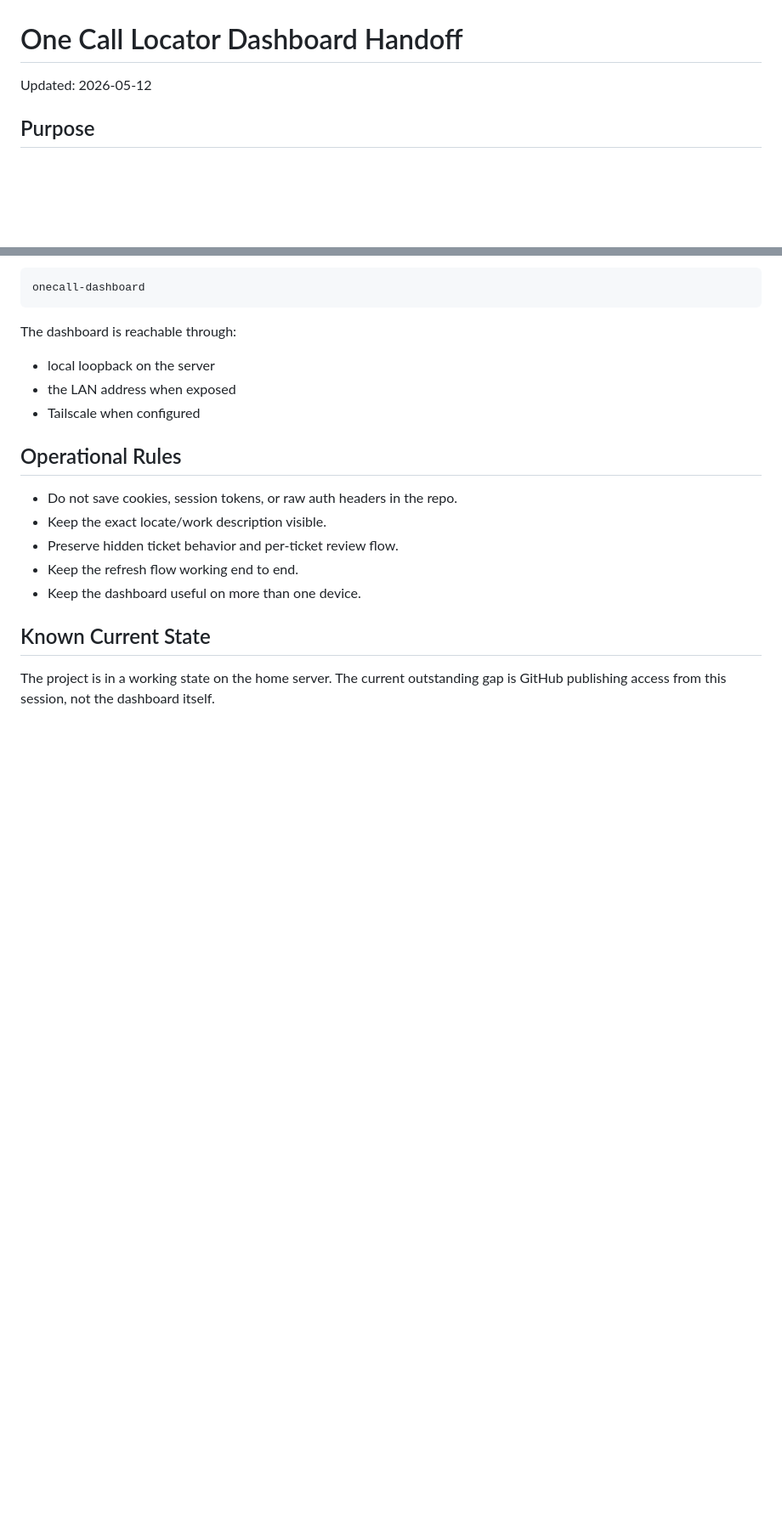
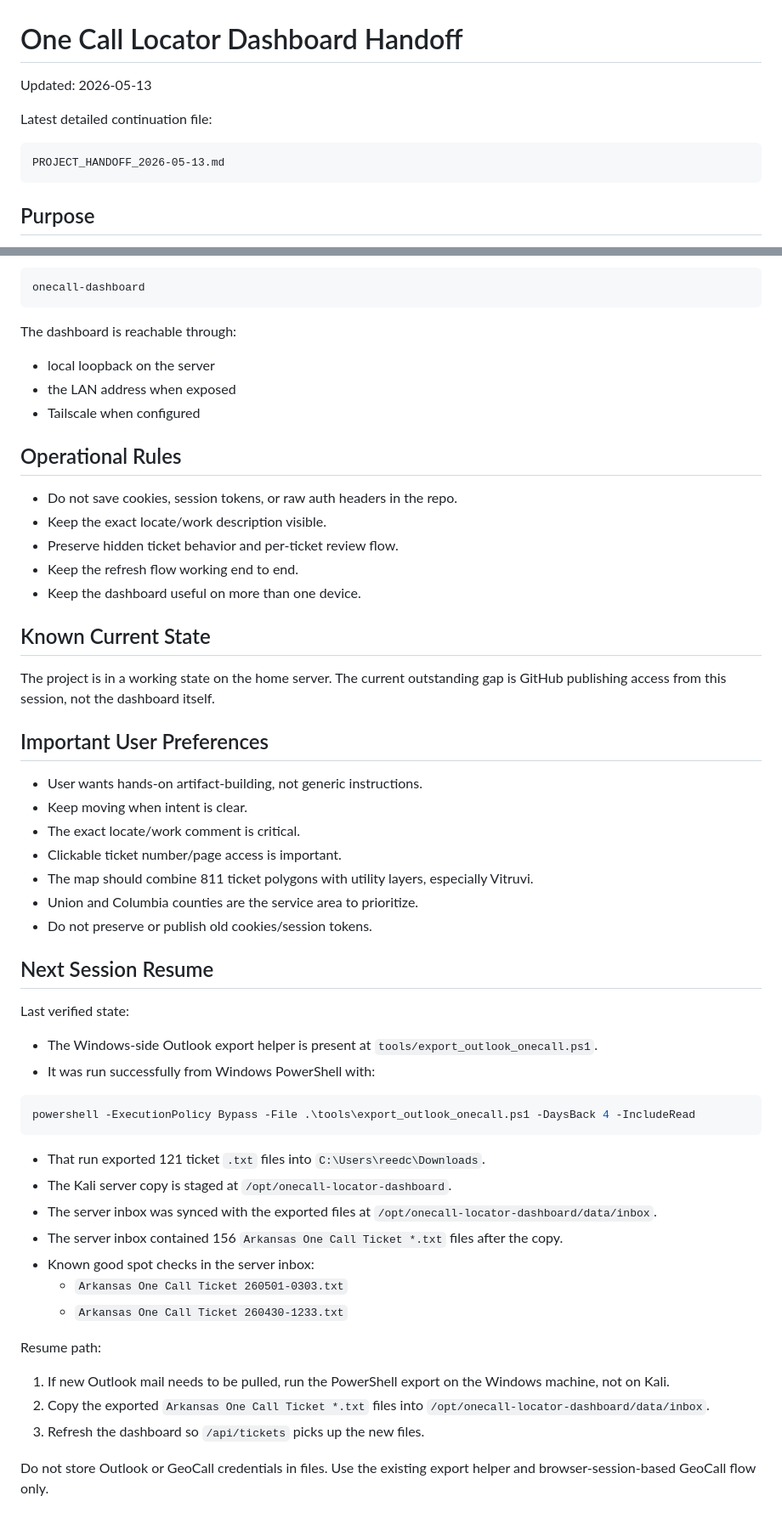
Before and after one commit to reedisthebomb/fiber.locator.dashboard, a Markdown page: HANDOFF.md, 2 parts joined by grey strips. Shown at 85% size. GitHub-like rendering; blank space fills up the shorter version.

Commit message:
Update onecall dashboard handoff

````diff
--- a/HANDOFF.md
+++ b/HANDOFF.md
@@ -1,6 +1,12 @@
 # One Call Locator Dashboard Handoff
 
-Updated: 2026-05-12
+Updated: 2026-05-13
+
+Latest detailed continuation file:
+
+```text
+PROJECT_HANDOFF_2026-05-13.md
+```
 
 ## Purpose
 
@@ -164,3 +181,40 @@ The dashboard is reachable through:
 ## Known Current State
 
 The project is in a working state on the home server. The current outstanding gap is GitHub publishing access from this session, not the dashboard itself.
+
+## Important User Preferences
+
+- User wants hands-on artifact-building, not generic instructions.
+- Keep moving when intent is clear.
+- The exact locate/work comment is critical.
+- Clickable ticket number/page access is important.
+- The map should combine 811 ticket polygons with utility layers, especially Vitruvi.
+- Union and Columbia counties are the service area to prioritize.
+- Do not preserve or publish old cookies/session tokens.
+
+## Next Session Resume
+
+Last verified state:
+
+- The Windows-side Outlook export helper is present at `tools/export_outlook_onecall.ps1`.
+- It was run successfully from Windows PowerShell with:
+
+```powershell
+powershell -ExecutionPolicy Bypass -File .\tools\export_outlook_onecall.ps1 -DaysBack 4 -IncludeRead
+```
+
+- That run exported 121 ticket `.txt` files into `C:\Users\reedc\Downloads`.
+- The Kali server copy is staged at `/opt/onecall-locator-dashboard`.
+- The server inbox was synced with the exported files at `/opt/onecall-locator-dashboard/data/inbox`.
+- The server inbox contained 156 `Arkansas One Call Ticket *.txt` files after the copy.
+- Known good spot checks in the server inbox:
+  - `Arkansas One Call Ticket 260501-0303.txt`
+  - `Arkansas One Call Ticket 260430-1233.txt`
+
+Resume path:
+
+1. If new Outlook mail needs to be pulled, run the PowerShell export on the Windows machine, not on Kali.
+2. Copy the exported `Arkansas One Call Ticket *.txt` files into `/opt/onecall-locator-dashboard/data/inbox`.
+3. Refresh the dashboard so `/api/tickets` picks up the new files.
+
+Do not store Outlook or GeoCall credentials in files. Use the existing export helper and browser-session-based GeoCall flow only.
````
Also changed, not shown: other parts of HANDOFF.md (+12 -1 lines).
